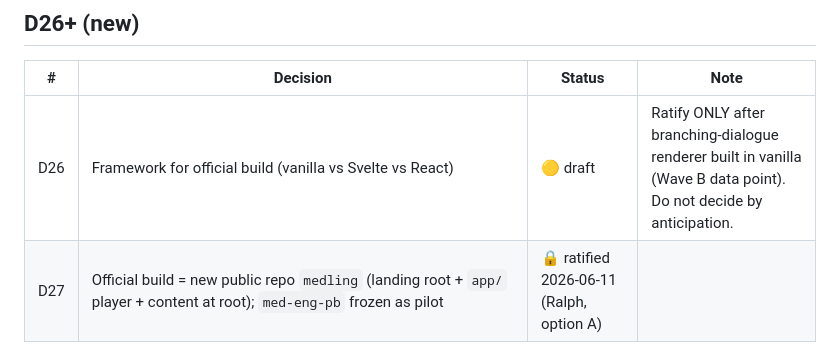
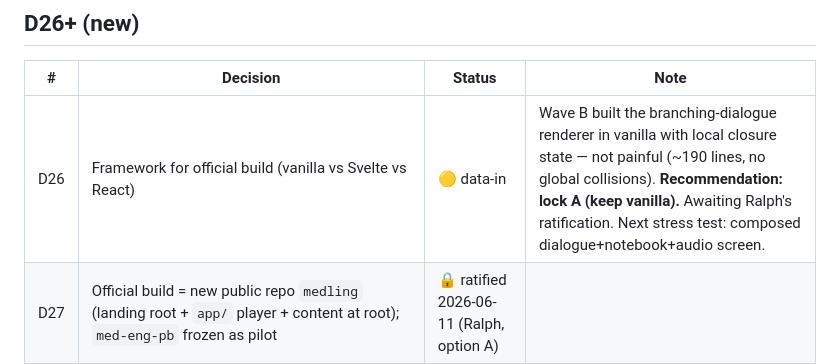
Before and after one commit to ralph-tdh/medling, a Markdown page: docs/governance/decision_log.md, the part around the change. Drawn GitHub-style.

Commit message:
wave B (3/3): report + D26 data point (recommend lock vanilla)
Co-Authored-By: Claude Fable 5 <noreply@anthropic.com>

```diff
--- a/docs/governance/decision_log.md
+++ b/docs/governance/decision_log.md
@@ -38,7 +38,7 @@
 
 | # | Decision | Status | Note |
 |---|---|---|---|
-| D26 | Framework for official build (vanilla vs Svelte vs React) | 🟡 draft | Ratify ONLY after branching-dialogue renderer built in vanilla (Wave B data point). Do not decide by anticipation. |
+| D26 | Framework for official build (vanilla vs Svelte vs React) | 🟡 data-in | Wave B built the branching-dialogue renderer in vanilla with local closure state — not painful (~190 lines, no global collisions). **Recommendation: lock A (keep vanilla).** Awaiting Ralph's ratification. Next stress test: composed dialogue+notebook+audio screen. |
 | D27 | Official build = new public repo `medling` (landing root + `app/` player + content at root); `med-eng-pb` frozen as pilot | 🔒 ratified 2026-06-11 (Ralph, option A) |
 | D28 | Brand = locked DNA (Explorer→Caregiver→Sage, earthy→forest, monogram M); visual direction = **Concept 2 "Atelier"** (quiet luxury: Newsreader/Inter, sage–stone–cream, hairline borders) | 🔒 ratified 2026-06-11 |
 | D29 | "Lột xác" feature scope: ladder tiers 1–2 live; tier 3 (AI roleplay) scaffolded behind feature flag OFF | 🔒 ratified 2026-06-11 |
```
Also changed, not shown: docs/reports/2026-06-11-waveB-engine.md (added, +53 -0 lines).
